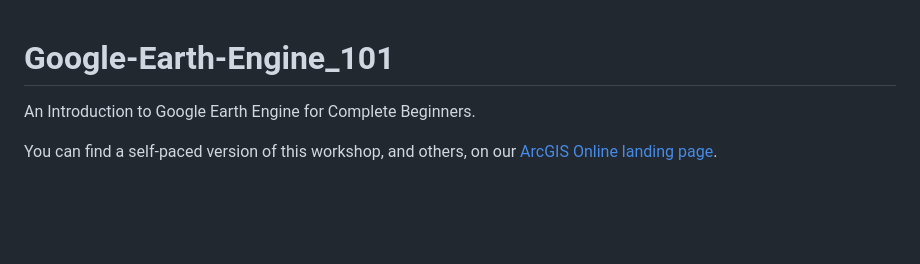
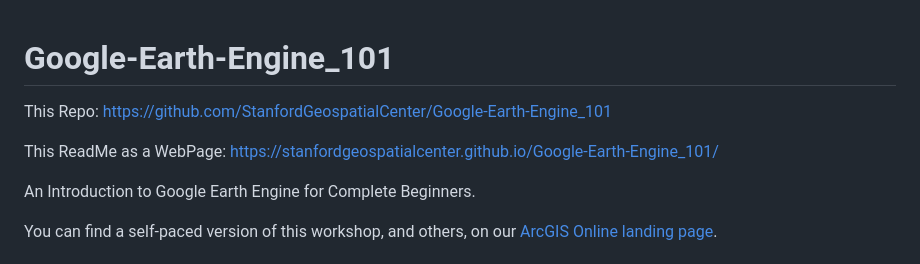
Before and after one commit to StanfordGeospatialCenter/Google-Earth-Engine_101, a Markdown page: README.md, the part around the change. GitHub-like rendering; blank space fills up the shorter version.

Commit message:
Update README.md to include repository and webpage links

```diff
--- a/README.md
+++ b/README.md
@@ -1,4 +1,9 @@
 # Google-Earth-Engine_101
+This Repo: https://github.com/StanfordGeospatialCenter/Google-Earth-Engine_101
+
+This ReadMe as a WebPage: https://stanfordgeospatialcenter.github.io/Google-Earth-Engine_101/
+
+
  An Introduction to Google Earth Engine for Complete Beginners.
 
  You can find a self-paced version of this workshop, and others, on our [ArcGIS Online landing page](https://stanford.maps.arcgis.com/home/index.html).
```
